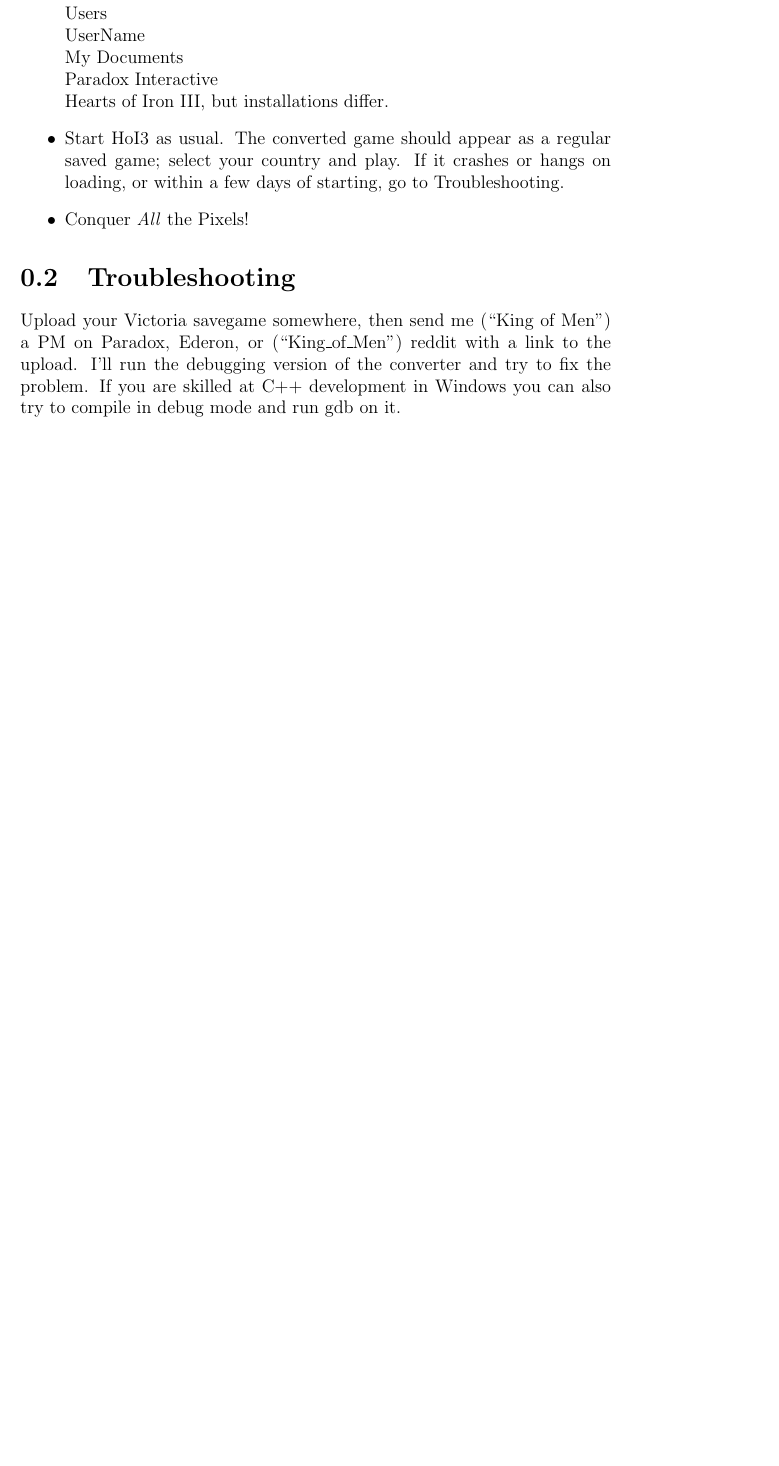
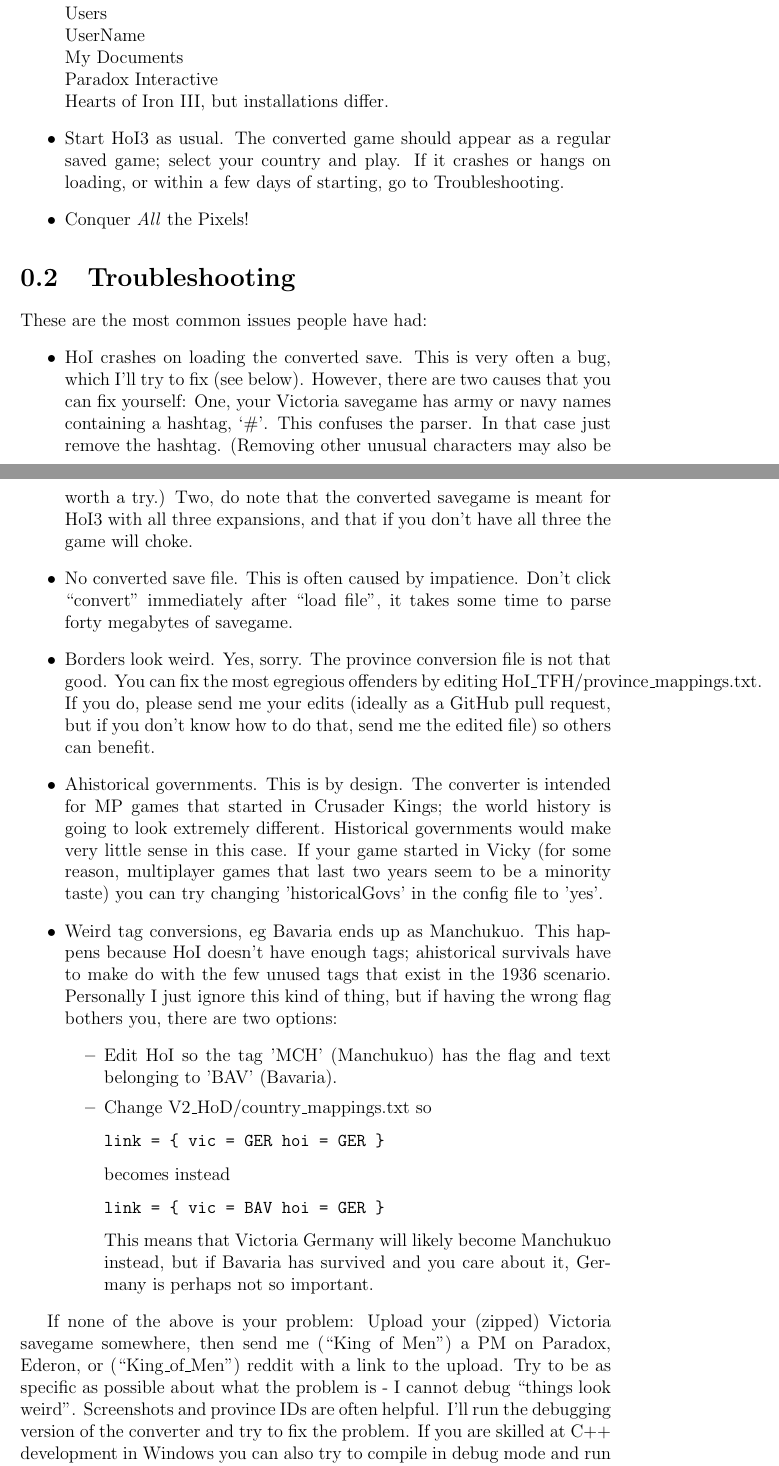
Before and after one commit to kingofmen/VickyToHoI3, a LaTeX book (documentation.tex): part of page 1 of 9 before the commit and two parts of pages 1 and 2 of 10 after it, the two joined at a grey line, cut so that both start at the same text, the shorter picture padded with empty space. Compiled offline with pdfLaTeX.

Commit message:
Added most common problems to docs

```diff
--- a/documentation.tex
+++ b/documentation.tex
@@ -37,11 +37,63 @@
 
 \section{Troubleshooting}
 
-Upload your Victoria savegame somewhere, then send me (``King of Men'') a PM on Paradox, Ederon, or
-(``King\_of\_Men'') reddit with a link to the upload. I'll run the
+These are the most common issues people have had:
+\begin{itemize}
+\item HoI crashes on loading the converted save. This is very often a
+  bug, which I'll try to fix (see below). However, there are two
+  causes that you can fix yourself: One, your Victoria savegame
+  has army or navy names containing a hashtag, `\#'. This confuses the
+  parser. In that case just remove the hashtag. (Removing other
+  unusual characters may also be worth a try.) Two, do note that the
+  converted savegame is meant for HoI3 with all three expansions, and
+  that if you don't have all three the game will choke.
+\item No converted save file. This is often caused by
+  impatience. Don't click ``convert'' immediately after ``load file'',
+  it takes some time to parse forty megabytes of savegame.
+\item Borders look weird. Yes, sorry. The province conversion file is
+  not that good. You can fix the most egregious offenders by editing
+  HoI\_TFH/province\_mappings.txt. If you do, please send me your
+  edits (ideally as a GitHub pull request, but if you don't know how
+  to do that, send me the edited file) so others can benefit.
+\item Ahistorical governments. This is by design. The converter is
+  intended for MP games that started in Crusader Kings; the world
+  history is going to look extremely different. Historical governments
+  would make very little sense in this case. If your game started in
+  Vicky (for some reason, multiplayer games that last two years seem
+  to be a minority taste) you can try changing 'historicalGovs' in the
+  config file to 'yes'.
+\item Weird tag conversions, eg Bavaria ends up as Manchukuo. This
+  happens because HoI doesn't have enough tags; ahistorical survivals
+  have to make do with the few unused tags that exist in the 1936
+  scenario. Personally I just ignore this kind of thing, but if having
+  the wrong flag bothers you, there are two options:
+\begin{itemize}
+\item Edit HoI so the tag 'MCH' (Manchukuo) has the flag and text
+  belonging to 'BAV' (Bavaria).
+\item Change V2\_HoD/country\_mappings.txt so
+\begin{verbatim}
+link = { vic = GER hoi = GER }
+\end{verbatim}
+becomes instead
+\begin{verbatim}
+link = { vic = BAV hoi = GER }
+\end{verbatim}
+This means that Victoria Germany will likely become Manchukuo instead,
+but if Bavaria has survived and you care about it, Germany is perhaps
+not so important.
+\end{itemize}
+\end{itemize}
+
+If none of the above is your problem: Upload your (zipped) Victoria
+savegame somewhere, then send me (``King of Men'') a PM on Paradox,
+Ederon, or (``King\_of\_Men'') reddit with a link to the upload. Try to be as
+specific as possible about what the problem is - I cannot debug
+``things look weird''. Screenshots and province IDs are often
+helpful. I'll run the
 debugging version of the converter and try to fix the
 problem. If you are skilled at C++ development in Windows you can also
 try to compile in debug mode and run gdb on it.
+
 
 \section{Resources}
 
```
Also changed, not shown: documentation.pdf, 1 other file.
